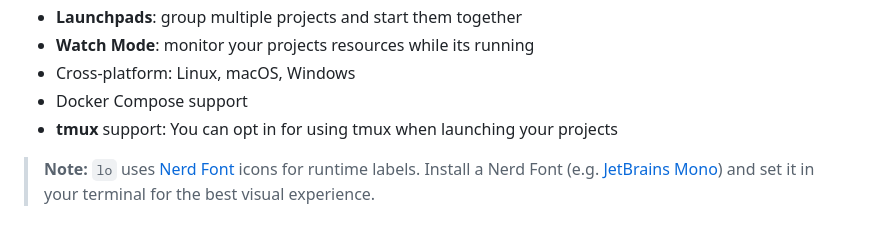
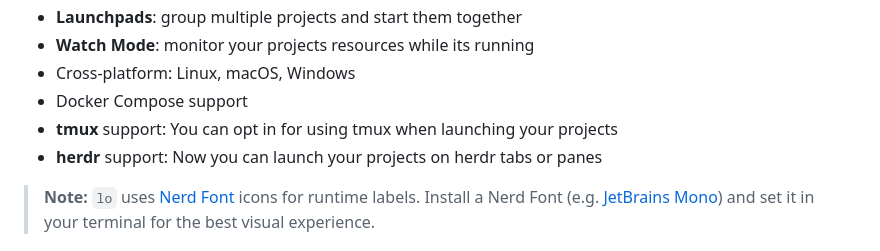
Before and after one commit to notliad/liftoff, a Markdown page: README.md, the part around the change. GitHub-like rendering.

```diff
--- a/README.md
+++ b/README.md
@@ -27,6 +27,7 @@ Instead of manually navigating folders, installing dependencies, and starting pr
 * Cross-platform: Linux, macOS, Windows
 * Docker Compose support
 * **tmux** support: You can opt in for using tmux when launching your projects
+* **herdr** support: Now you can launch your projects on herdr tabs or panes
 
 > **Note:** `lo` uses [Nerd Font](https://www.nerdfonts.com/) icons for runtime labels.
 > Install a Nerd Font (e.g. [JetBrains Mono](https://www.nerdfonts.com/font-downloads)) and set it in your terminal for the best visual experience.
```
